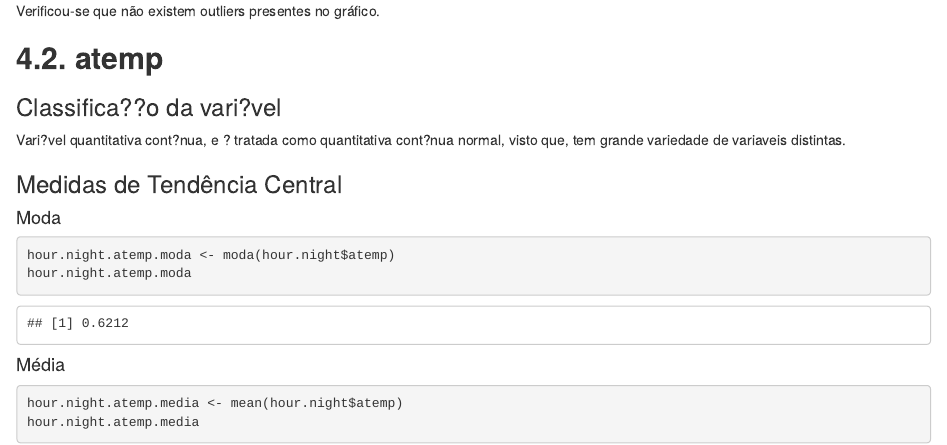
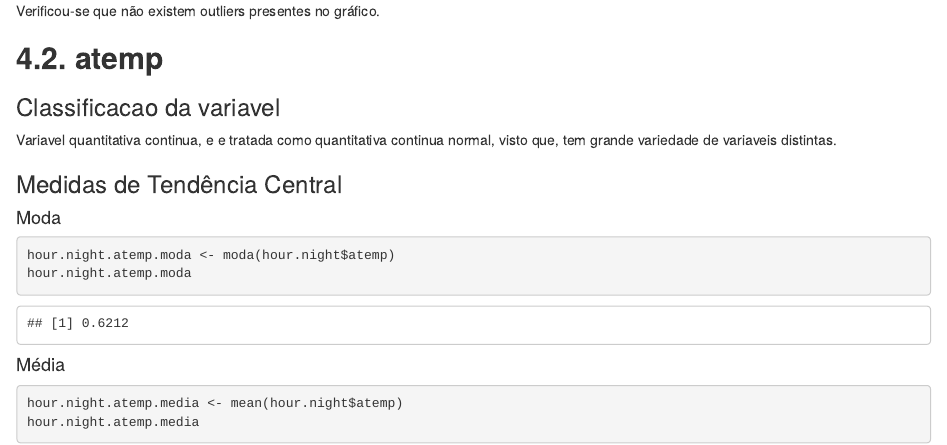
Before and after one commit to Cybeertt/ME_Trabalhos_2122, an R Markdown document (Trabalho_1/grupo-2-trabalho-1.rmd): the page in a window 1100 px wide, from 18220 px down. Rendered offline with R 4.5, knitr and Pandoc, with nearby package versions.

Commit message:
commit
:wq

```diff
--- a/Trabalho_1/grupo-2-trabalho-1.rmd
+++ b/Trabalho_1/grupo-2-trabalho-1.rmd
@@ -1480,9 +1480,9 @@
 
 ## **4.2. atemp** {#atemp}
 
-### Classifica??o da vari?vel
-
-Vari?vel quantitativa cont?nua, e ? tratada como quantitativa cont?nua normal, visto que, tem grande variedade de variaveis distintas.
+### Classificacao da variavel
+
+Variavel quantitativa continua, e e tratada como quantitativa continua normal, visto que, tem grande variedade de variaveis distintas.
 
 ### Medidas de Tendência Central {#atemp-mtc}
 
```
Also changed, not shown: Trabalho_1/grupo-2-trabalho-1.rmd (4 more changed lines), 1 other file.
